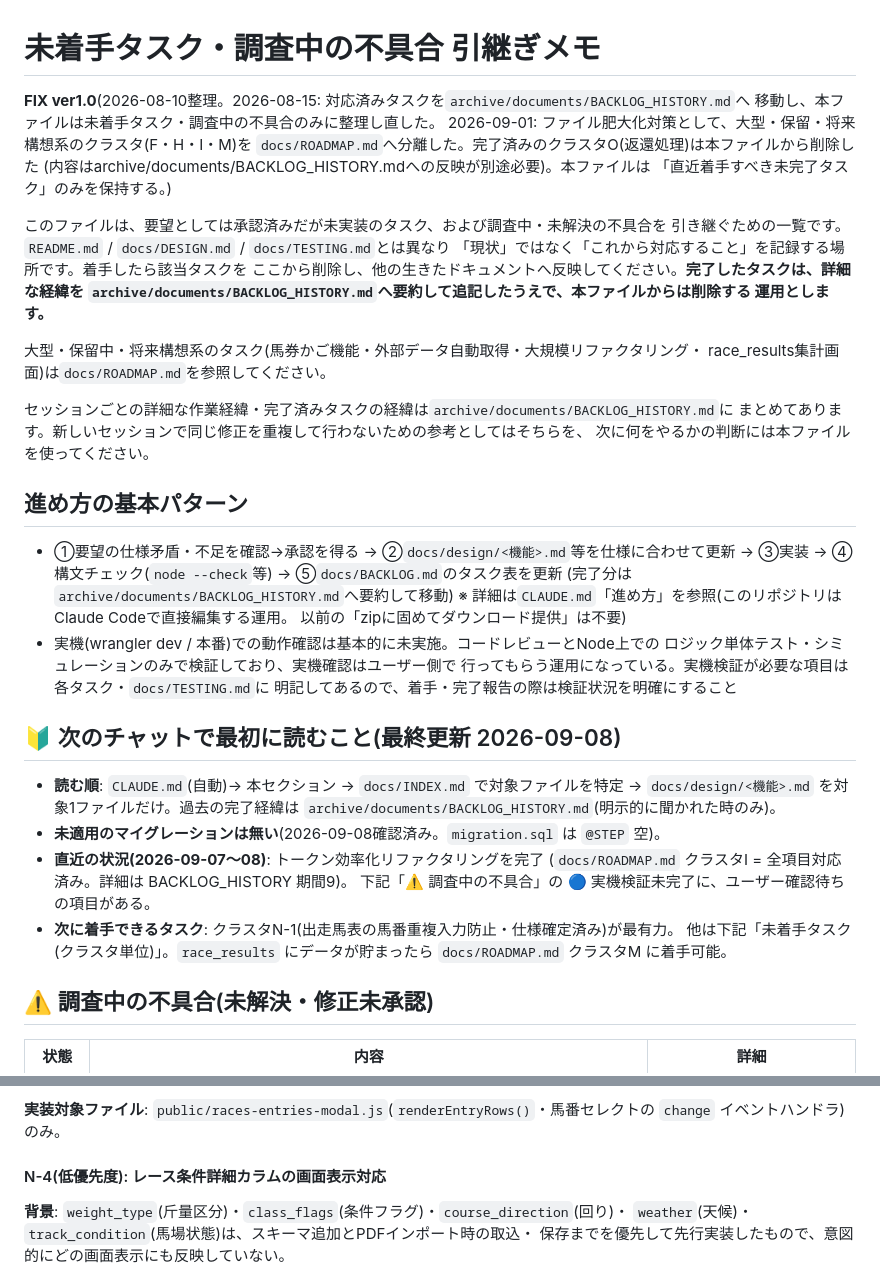
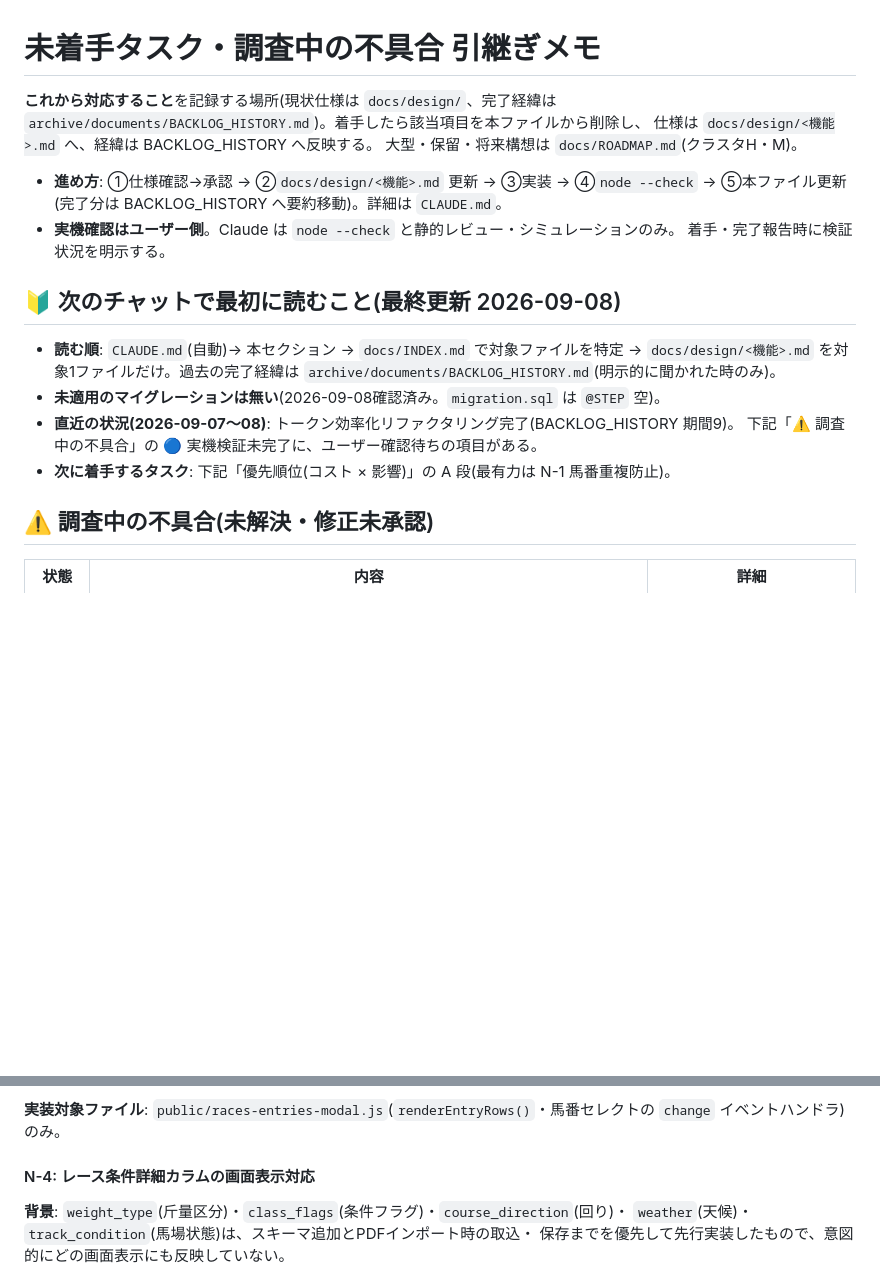
Before and after one commit to kodan1231/keiba-app, a Markdown page: docs/BACKLOG.md, 2 parts joined by grey strips. GitHub-like rendering; blank space fills up the shorter version.

```diff
--- a/docs/BACKLOG.md
+++ b/docs/BACKLOG.md
@@ -1,37 +1,14 @@
 # 未着手タスク・調査中の不具合 引継ぎメモ
 
-**FIX ver1.0**(2026-08-10整理。2026-08-15: 対応済みタスクを`archive/documents/BACKLOG_HISTORY.md`へ
-移動し、本ファイルは未着手タスク・調査中の不具合のみに整理し直した。
-2026-09-01: ファイル肥大化対策として、大型・保留・将来構想系のクラスタ(F・H・I・M)を
-`docs/ROADMAP.md`へ分離した。完了済みのクラスタO(返還処理)は本ファイルから削除した
-(内容はarchive/documents/BACKLOG_HISTORY.mdへの反映が別途必要)。本ファイルは
-「直近着手すべき未完了タスク」のみを保持する。)
+**これから対応すること**を記録する場所(現状仕様は `docs/design/`、完了経緯は
+`archive/documents/BACKLOG_HISTORY.md`)。着手したら該当項目を本ファイルから削除し、
+仕様は `docs/design/<機能>.md` へ、経緯は BACKLOG_HISTORY へ反映する。
+大型・保留・将来構想は `docs/ROADMAP.md`(クラスタH・M)。
 
-このファイルは、要望としては承認済みだが未実装のタスク、および調査中・未解決の不具合を
-引き継ぐための一覧です。`README.md` / `docs/DESIGN.md` / `docs/TESTING.md`とは異なり
-「現状」ではなく「これから対応すること」を記録する場所です。着手したら該当タスクを
-ここから削除し、他の生きたドキュメントへ反映してください。**完了したタスクは、詳細な経緯を
-`archive/documents/BACKLOG_HISTORY.md`へ要約して追記したうえで、本ファイルからは削除する
-運用とします。**
-
-大型・保留中・将来構想系のタスク(馬券かご機能・外部データ自動取得・大規模リファクタリング・
-race_results集計画面)は`docs/ROADMAP.md`を参照してください。
-
-セッションごとの詳細な作業経緯・完了済みタスクの経緯は`archive/documents/BACKLOG_HISTORY.md`に
-まとめてあります。新しいセッションで同じ修正を重複して行わないための参考としてはそちらを、
-次に何をやるかの判断には本ファイルを使ってください。
-
-## 進め方の基本パターン
-
-- ①要望の仕様矛盾・不足を確認→承認を得る → ②`docs/design/<機能>.md`等を仕様に合わせて更新
-  → ③実装 → ④構文チェック(`node --check`等) → ⑤`docs/BACKLOG.md`のタスク表を更新
-  (完了分は`archive/documents/BACKLOG_HISTORY.md`へ要約して移動)
-  ※ 詳細は`CLAUDE.md`「進め方」を参照(このリポジトリはClaude Codeで直接編集する運用。
-  以前の「zipに固めてダウンロード提供」は不要)
-- 実機(wrangler dev / 本番)での動作確認は基本的に未実施。コードレビューとNode上での
-  ロジック単体テスト・シミュレーションのみで検証しており、実機確認はユーザー側で
-  行ってもらう運用になっている。実機検証が必要な項目は各タスク・`docs/TESTING.md`に
-  明記してあるので、着手・完了報告の際は検証状況を明確にすること
+- **進め方**: ①仕様確認→承認 → ②`docs/design/<機能>.md` 更新 → ③実装 →
+  ④`node --check` → ⑤本ファイル更新(完了分は BACKLOG_HISTORY へ要約移動)。詳細は `CLAUDE.md`。
+- **実機確認はユーザー側**。Claude は `node --check` と静的レビュー・シミュレーションのみ。
+  着手・完了報告時に検証状況を明示する。
 
 ## 🔰 次のチャットで最初に読むこと(最終更新 2026-09-08)
 
@@ -39,12 +16,9 @@ race_results集計画面)は`docs/ROADMAP.md`を参照してください。
   `docs/design/<機能>.md` を対象1ファイルだけ。過去の完了経緯は
   `archive/documents/BACKLOG_HISTORY.md`(明示的に聞かれた時のみ)。
 - **未適用のマイグレーションは無い**(2026-09-08確認済み。`migration.sql` は `@STEP` 空)。
-- **直近の状況(2026-09-07〜08)**: トークン効率化リファクタリングを完了
-  (`docs/ROADMAP.md` クラスタI = 全項目対応済み。詳細は BACKLOG_HISTORY 期間9)。
+- **直近の状況(2026-09-07〜08)**: トークン効率化リファクタリング完了(BACKLOG_HISTORY 期間9)。
   下記「⚠️ 調査中の不具合」の 🔵 実機検証未完了に、ユーザー確認待ちの項目がある。
-- **次に着手できるタスク**: クラスタN-1(出走馬表の馬番重複入力防止・仕様確定済み)が最有力。
-  他は下記「未着手タスク(クラスタ単位)」。`race_results` にデータが貯まったら
-  `docs/ROADMAP.md` クラスタM に着手可能。
+- **次に着手するタスク**: 下記「優先順位(コスト × 影響)」の A 段(最有力は N-1 馬番重複防止)。
 
 ## ⚠️ 調査中の不具合(未解決・修正未承認)
 
@@ -108,7 +123,7 @@ race_results集計画面)は`docs/ROADMAP.md`を参照してください。
 **実装対象ファイル**: `public/races-entries-modal.js`(`renderEntryRows()`・馬番セレクトの
 `change` イベントハンドラ)のみ。
 
-#### N-4(低優先度): レース条件詳細カラムの画面表示対応
+#### N-4: レース条件詳細カラムの画面表示対応
 
 **背景**: `weight_type`(斤量区分)・`class_flags`(条件フラグ)・`course_direction`(回り)・
 `weather`(天候)・`track_condition`(馬場状態)は、スキーマ追加とPDFインポート時の取込・
```
Also changed, not shown: other parts of docs/BACKLOG.md (+46 -5 lines).
